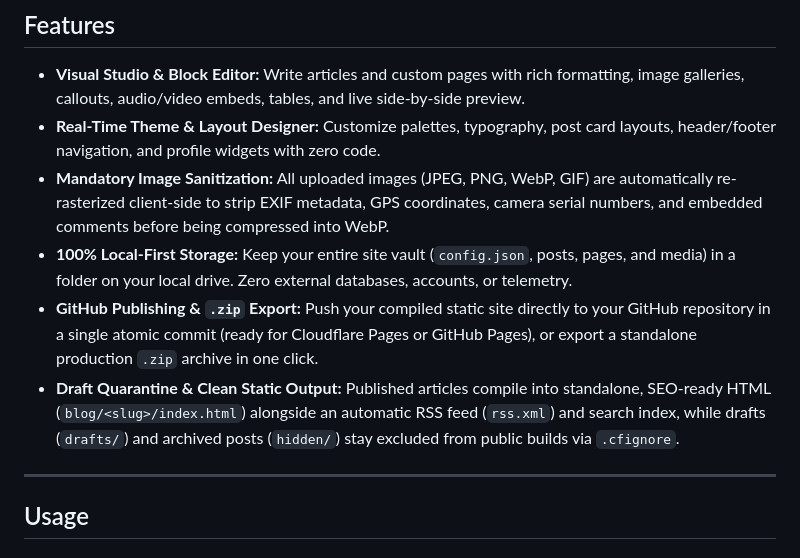
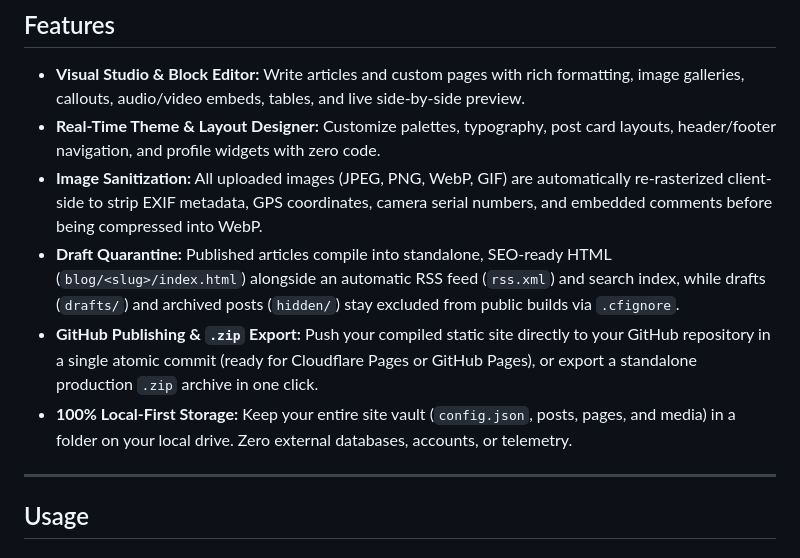
Before and after one commit to sheeshfr/Cedar, a Markdown page: README.md, the part around the change. Drawn GitHub-style.

Commit message:
Update README features titles and ordering

```diff
--- a/README.md
+++ b/README.md
@@ -11,10 +11,10 @@
 
 - **Visual Studio & Block Editor:** Write articles and custom pages with rich formatting, image galleries, callouts, audio/video embeds, tables, and live side-by-side preview.
 - **Real-Time Theme & Layout Designer:** Customize palettes, typography, post card layouts, header/footer navigation, and profile widgets with zero code.
-- **Mandatory Image Sanitization:** All uploaded images (JPEG, PNG, WebP, GIF) are automatically re-rasterized client-side to strip EXIF metadata, GPS coordinates, camera serial numbers, and embedded comments before being compressed into WebP.
+- **Image Sanitization:** All uploaded images (JPEG, PNG, WebP, GIF) are automatically re-rasterized client-side to strip EXIF metadata, GPS coordinates, camera serial numbers, and embedded comments before being compressed into WebP.
+- **Draft Quarantine:** Published articles compile into standalone, SEO-ready HTML (`blog/<slug>/index.html`) alongside an automatic RSS feed (`rss.xml`) and search index, while drafts (`drafts/`) and archived posts (`hidden/`) stay excluded from public builds via `.cfignore`.
+- **GitHub Publishing & `.zip` Export:** Push your compiled static site directly to your GitHub repository in a single atomic commit (ready for Cloudflare Pages or GitHub Pages), or export a standalone production `.zip` archive in one click.
 - **100% Local-First Storage:** Keep your entire site vault (`config.json`, posts, pages, and media) in a folder on your local drive. Zero external databases, accounts, or telemetry.
-- **GitHub Publishing & `.zip` Export:** Push your compiled static site directly to your GitHub repository in a single atomic commit (ready for Cloudflare Pages or GitHub Pages), or export a standalone production `.zip` archive in one click.
-- **Draft Quarantine & Clean Static Output:** Published articles compile into standalone, SEO-ready HTML (`blog/<slug>/index.html`) alongside an automatic RSS feed (`rss.xml`) and search index, while drafts (`drafts/`) and archived posts (`hidden/`) stay excluded from public builds via `.cfignore`.
 
 ---
 
```
